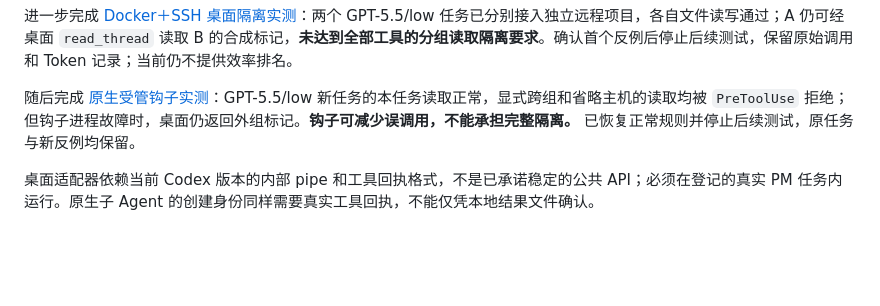
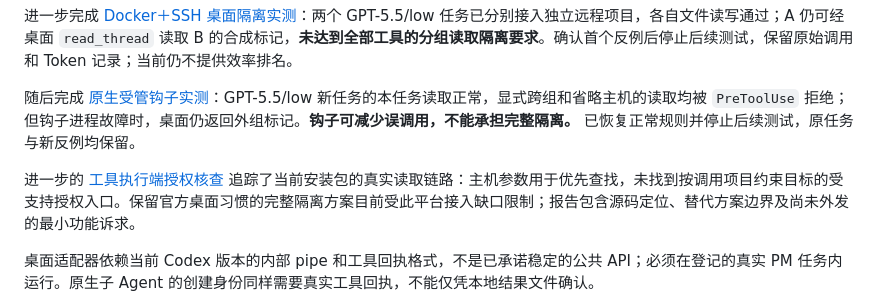
Before and after one commit to Ai-Eastern/codex-agent-workbench, a Markdown page: README.md, the part around the change. Drawn GitHub-style; blank space fills up the shorter version.

Commit message:
Document Desktop task authorization integration limits

```diff
--- a/README.md
+++ b/README.md
@@ -101,6 +101,8 @@ $project = '<项目 AGENTS.md 中的真实配置绝对路径>'
 
 随后完成 [原生受管钩子实测](docs/desktop-hooks-results-20260911.md)：GPT-5.5/low 新任务的本任务读取正常，显式跨组和省略主机的读取均被 `PreToolUse` 拒绝；但钩子进程故障时，桌面仍返回外组标记。**钩子可减少误调用，不能承担完整隔离。** 已恢复正常规则并停止后续测试，原任务与新反例均保留。
 
+进一步的 [工具执行端授权核查](docs/desktop-tool-authorization-assessment-20260911.md) 追踪了当前安装包的真实读取链路：主机参数用于优先查找，未找到按调用项目约束目标的受支持授权入口。保留官方桌面习惯的完整隔离方案目前受此平台接入缺口限制；报告包含源码定位、替代方案边界及尚未外发的最小功能诉求。
+
 桌面适配器依赖当前 Codex 版本的内部 pipe 和工具回执格式，不是已承诺稳定的公共 API；必须在登记的真实 PM 任务内运行。原生子 Agent 的创建身份同样需要真实工具回执，不能仅凭本地结果文件确认。
 
 当前文件归属、路径检查与写锁属于应用层控制，未实现操作系统沙箱；没有语义向量检索、全自主生产运行保证或多项目规模实测。自动化测试、真实桌面任务结束、GUI 验收和用户验收是不同证据，不能相互代替。
```
Also changed, not shown: docs/desktop-tool-authorization-assessment-20260911.md (added, +102 -0 lines).
